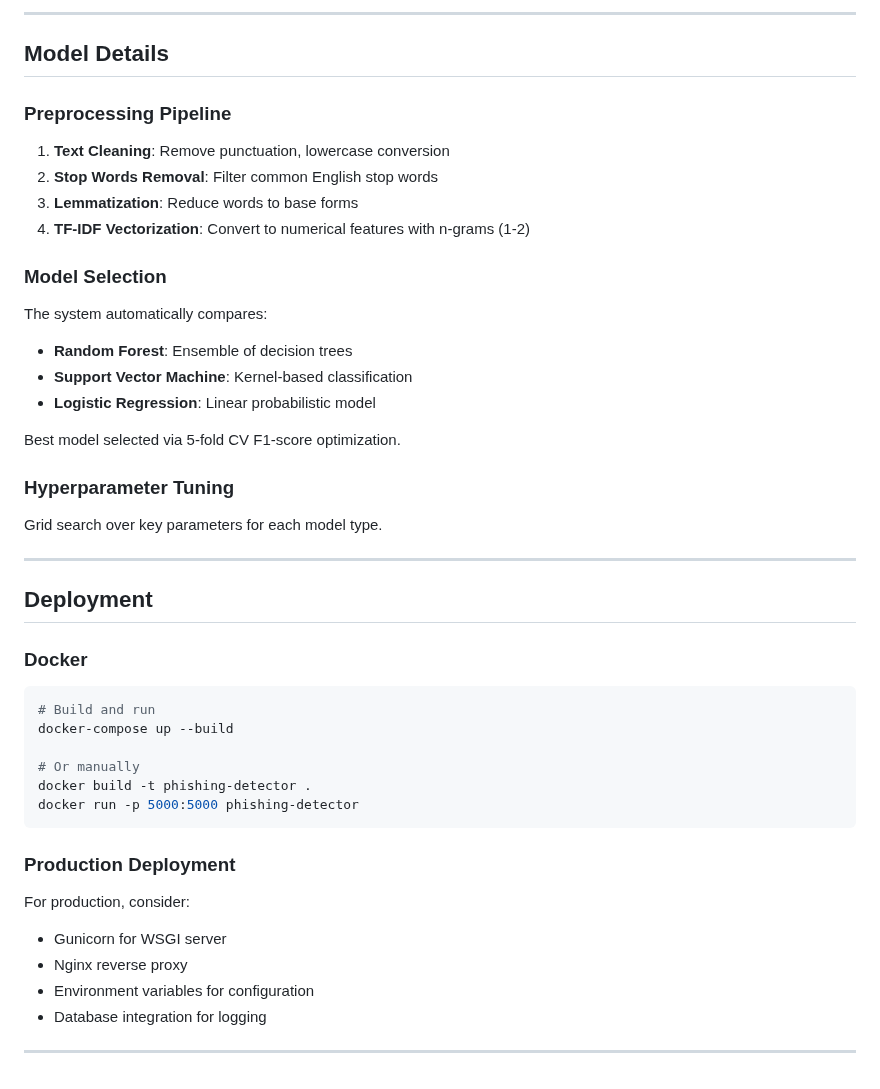
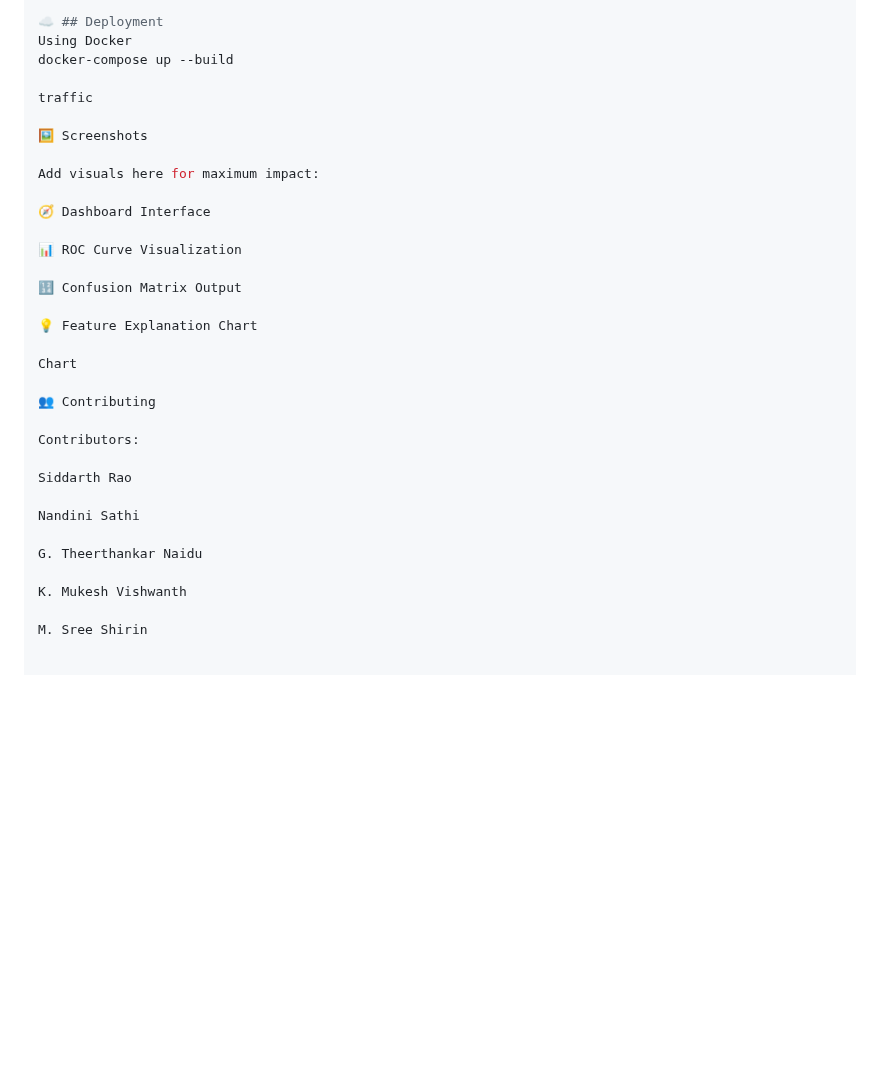
Before and after one commit to gsiddharthrao/Phishing_Detector-ML, a Markdown page: README.md, the part around one of its changes. Drawn GitHub-style; blank space fills up the shorter version.

````diff
--- a/README.md
+++ b/README.md
@@ -158,43 +96,33 @@ cd requirements && python app.py
----
-
-## **Model Details**
-
-### **Preprocessing Pipeline**
-1. **Text Cleaning**: Remove punctuation, lowercase conversion
-2. **Stop Words Removal**: Filter common English stop words
-3. **Lemmatization**: Reduce words to base forms
-4. **TF-IDF Vectorization**: Convert to numerical features with n-grams (1-2)
-
-### **Model Selection**
-The system automatically compares:
-- **Random Forest**: Ensemble of decision trees
-- **Support Vector Machine**: Kernel-based classification
-- **Logistic Regression**: Linear probabilistic model
-
-Best model selected via 5-fold CV F1-score optimization.
-
-### **Hyperparameter Tuning**
-Grid search over key parameters for each model type.
-
----
-
-## **Deployment**
-
-### **Docker**
-```bash
-# Build and run
+☁️ ## Deployment
+Using Docker
 docker-compose up --build
 
-# Or manually
-docker build -t phishing-detector .
-docker run -p 5000:5000 phishing-detector
-```
+traffic
 
-### **Production Deployment**
-For production, consider:
-- Gunicorn for WSGI server
-- Nginx reverse proxy
-- Environment variables for configuration
-- Database integration for logging
+🖼️ Screenshots
 
----
+Add visuals here for maximum impact:
+
+🧭 Dashboard Interface
+
+📊 ROC Curve Visualization
+
+🔢 Confusion Matrix Output
+
+💡 Feature Explanation Chart
+
+Chart
+
+👥 Contributing
+
+Contributors:
+
+Siddarth Rao
+
+Nandini Sathi
+
+G. Theerthankar Naidu
+
+K. Mukesh Vishwanth
+
+M. Sree Shirin
````
Also changed, not shown: other parts of README.md (+66 -128 lines).
